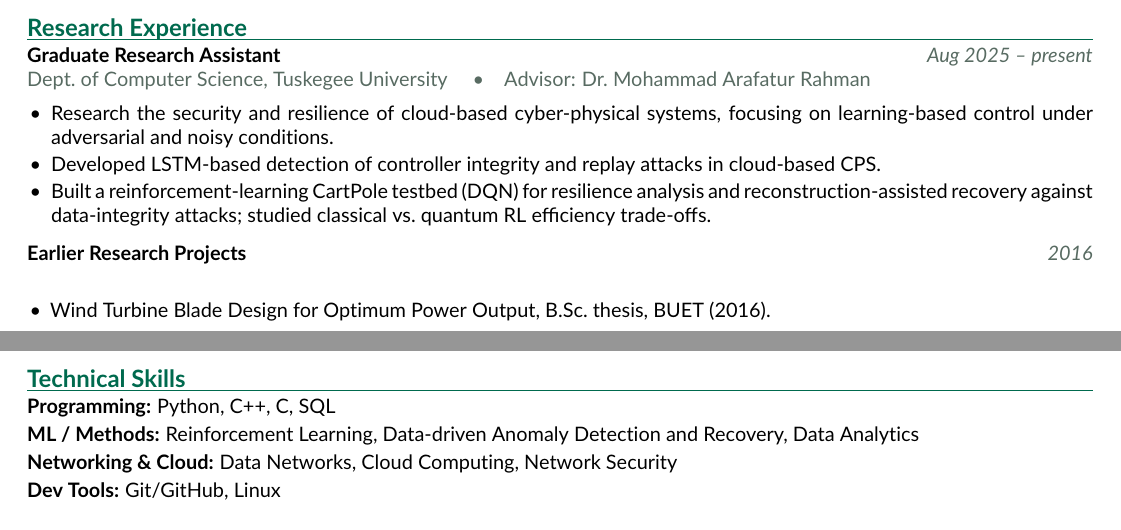
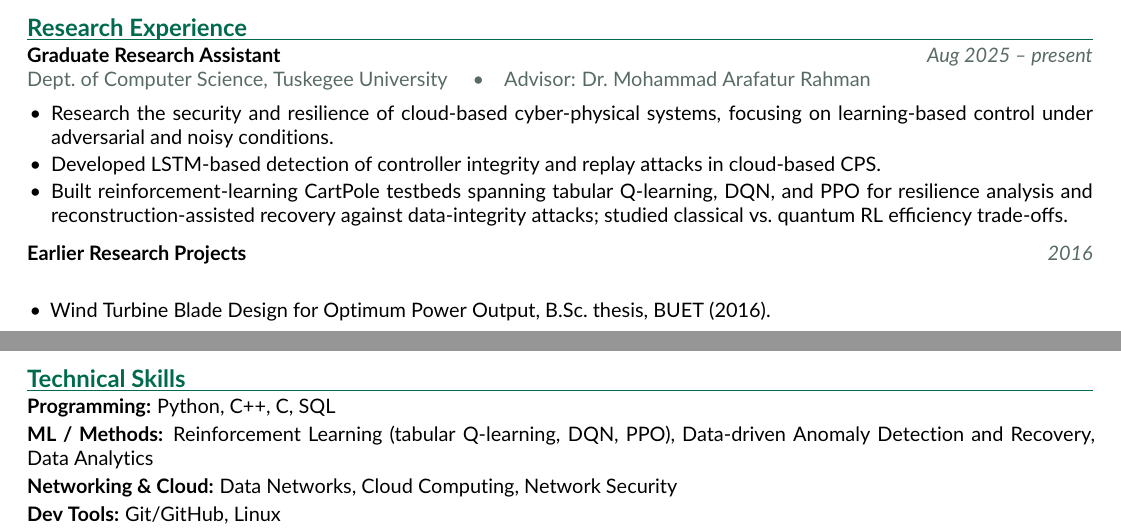
Before and after one commit to ijk37/ijk37.github.io, a LaTeX CV (cv-src/cv_site.tex): two parts of pages 1 and 2 of 2, joined at a grey line, cut so that both start at the same text. Compiled offline with pdfLaTeX.

Commit message:
Update CV RL methods (Q-learning, DQN, PPO)

```diff
--- a/cv-src/cv_site.tex
+++ b/cv-src/cv_site.tex
@@ -124,8 +124,9 @@ Cybersecurity \textbullet{} Cloud-Based Control Systems \textbullet{} Resilient
   \item Research the security and resilience of cloud-based cyber-physical systems, focusing on learning-based
   control under adversarial and noisy conditions.
   \item Developed LSTM-based detection of controller integrity and replay attacks in cloud-based CPS.
-  \item Built a reinforcement-learning CartPole testbed (DQN) for resilience analysis and reconstruction-assisted
-  recovery against data-integrity attacks; studied classical vs.\ quantum RL efficiency trade-offs.
+  \item Built reinforcement-learning CartPole testbeds spanning tabular Q-learning, DQN, and PPO for resilience
+  analysis and reconstruction-assisted recovery against data-integrity attacks; studied classical vs.\ quantum
+  RL efficiency trade-offs.
 \end{itemize}
 \vspace{3pt}
 \needspace{4\baselineskip}
@@ -172,7 +173,7 @@ Cybersecurity \textbullet{} Cloud-Based Control Systems \textbullet{} Resilient
 %================= SKILLS =================
 \section{Technical Skills}
 \textbf{Programming:} Python, C++, C, SQL \\[2pt]
-\textbf{ML / Methods:} Reinforcement Learning, Data-driven Anomaly Detection and Recovery, Data Analytics \\[2pt]
+\textbf{ML / Methods:} Reinforcement Learning (tabular Q-learning, DQN, PPO), Data-driven Anomaly Detection and Recovery, Data Analytics \\[2pt]
 \textbf{Networking \& Cloud:} Data Networks, Cloud Computing, Network Security \\[2pt]
 \textbf{Dev Tools:} Git/GitHub, Linux \\[2pt]
 \textbf{Tools:} SPSS, MS Office, Google Workspace, \LaTeX{}
```
Also changed, not shown: assets/IJK_CV_site.pdf.
